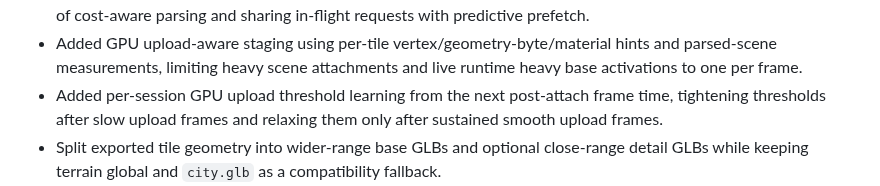
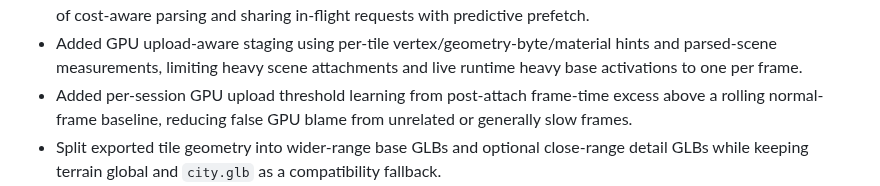
Before and after one commit to yz4git/next-gen, a Markdown page: CHANGELOG.md, the part around the change. Rendered like a GitHub page.

Commit message:
Record baseline-relative GPU learning

```diff
--- a/CHANGELOG.md
+++ b/CHANGELOG.md
@@ -15,7 +15,7 @@
 - Added a parse-cost aware scheduler using exported GLB byte sizes and measured base/detail parse milliseconds-per-megabyte to serialize heavy jobs while retaining two-way concurrency for light tiles.
 - Added a split visible-tile fetch and parse pipeline in generated starter kits, buffering up to two fetched jobs ahead of cost-aware parsing and sharing in-flight requests with predictive prefetch.
 - Added GPU upload-aware staging using per-tile vertex/geometry-byte/material hints and parsed-scene measurements, limiting heavy scene attachments and live runtime heavy base activations to one per frame.
-- Added per-session GPU upload threshold learning from the next post-attach frame time, tightening thresholds after slow upload frames and relaxing them only after sustained smooth upload frames.
+- Added per-session GPU upload threshold learning from post-attach frame-time excess above a rolling normal-frame baseline, reducing false GPU blame from unrelated or generally slow frames.
 - Split exported tile geometry into wider-range base GLBs and optional close-range detail GLBs while keeping terrain global and `city.glb` as a compatibility fallback.
 - Distant runtime tiles now release GPU geometry/material resources outside a hysteresis margin while retaining CPU-side data for automatic re-upload when the tile becomes visible again.
 
```
